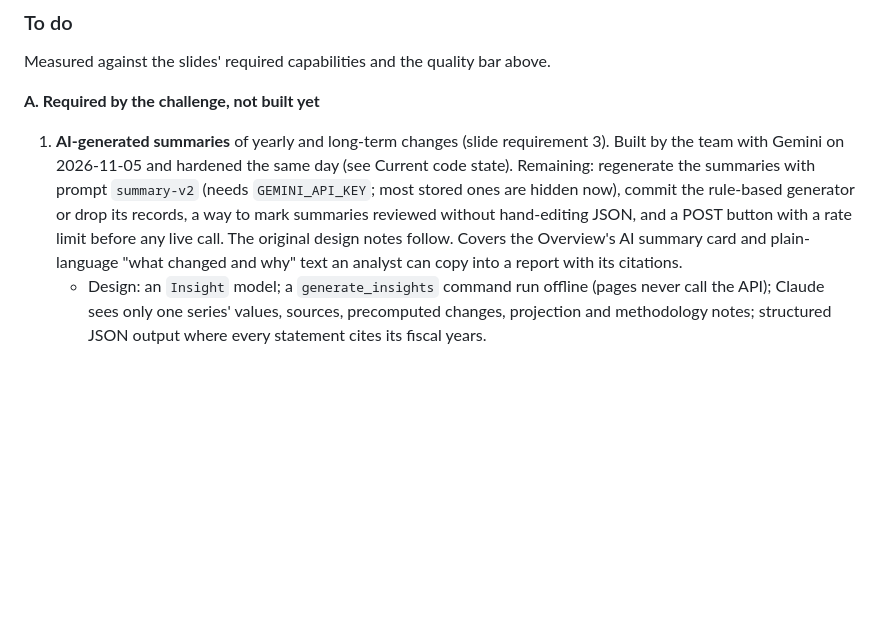
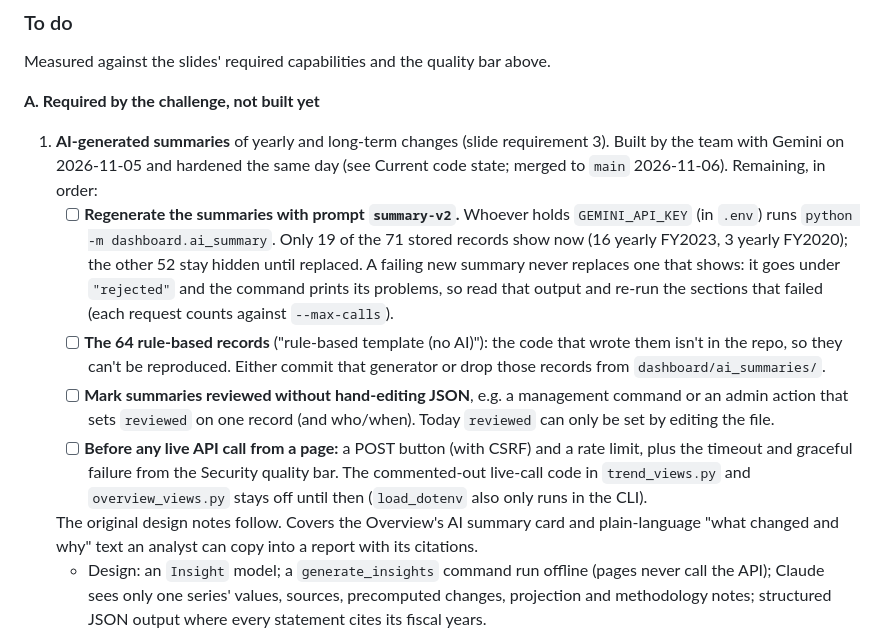
Before and after one commit to jarthurj/challengex, a Markdown page: CLAUDE.md, the part around one of its changes. Rendered like a GitHub page; blank space fills up the shorter version.

Commit message:
List the remaining AI summary to-dos in CLAUDE.md
Regenerate with summary-v2, decide on the 64 rule-based records, a way to
mark summaries reviewed, and a POST button with a rate limit before any live call.

Co-Authored-By: Claude Opus 5.5 <noreply@anthropic.com>

```diff
--- a/CLAUDE.md
+++ b/CLAUDE.md
@@ -743,11 +743,26 @@ Measured against the slides' required capabilities and the quality bar above.
 
 **A. Required by the challenge, not built yet**
 1. **AI-generated summaries** of yearly and long-term changes (slide requirement 3). Built by
-   the team with Gemini on 2026-11-05 and hardened the same day (see Current code state).
-   Remaining: regenerate the summaries with prompt `summary-v2` (needs `GEMINI_API_KEY`; most
-   stored ones are hidden now), commit the rule-based generator or drop its records, a way to
-   mark summaries reviewed without hand-editing JSON, and a POST button with a rate limit before
-   any live call. The original design notes follow. Covers the Overview's
+   the team with Gemini on 2026-11-05 and hardened the same day (see Current code state; merged
+   to `main` 2026-11-06). Remaining, in order:
+   - [ ] **Regenerate the summaries with prompt `summary-v2`.** Whoever holds `GEMINI_API_KEY`
+     (in `.env`) runs `python -m dashboard.ai_summary`. Only 19 of the 71 stored records show
+     now (16 yearly FY2023, 3 yearly FY2020); the other 52 stay hidden until replaced. A failing
+     new summary never replaces one that shows: it goes under `"rejected"` and the command
+     prints its problems, so read that output and re-run the sections that failed (each request
+     counts against `--max-calls`).
+   - [ ] **The 64 rule-based records** ("rule-based template (no AI)"): the code that wrote
+     them isn't in the repo, so they can't be reproduced. Either commit that generator or drop
+     those records from `dashboard/ai_summaries/`.
+   - [ ] **Mark summaries reviewed without hand-editing JSON**, e.g. a management command or an
+     admin action that sets `reviewed` on one record (and who/when). Today `reviewed` can only
+     be set by editing the file.
+   - [ ] **Before any live API call from a page:** a POST button (with CSRF) and a rate limit,
+     plus the timeout and graceful failure from the Security quality bar. The commented-out
+     live-call code in `trend_views.py` and `overview_views.py` stays off until then
+     (`load_dotenv` also only runs in the CLI).
+
+   The original design notes follow. Covers the Overview's
    AI summary card and plain-language "what changed and why" text an analyst can copy into a
    report with its citations.
    - Design: an `Insight` model; a `generate_insights` command run offline (pages never call the
```
Also changed, not shown: other parts of CLAUDE.md (+1 -1 lines).
